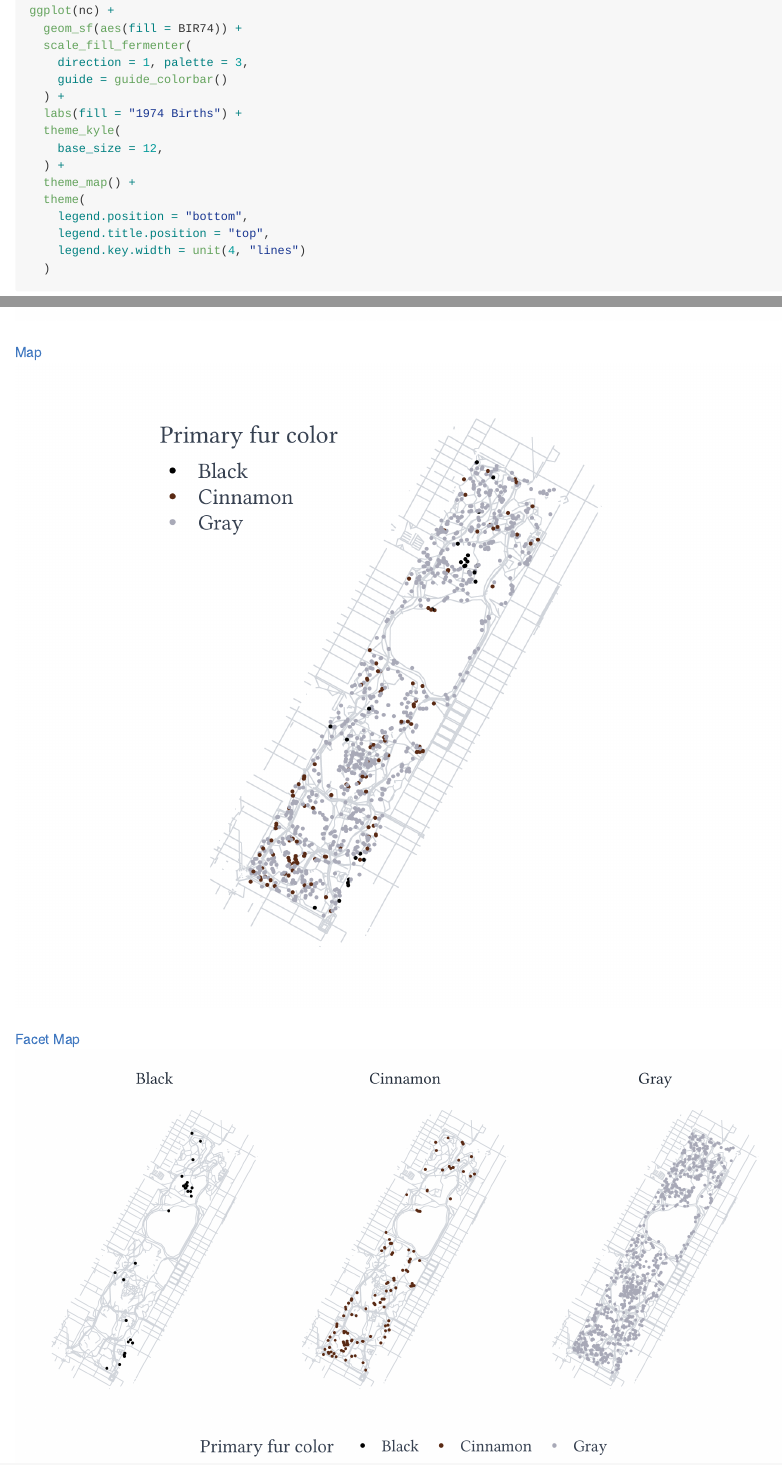
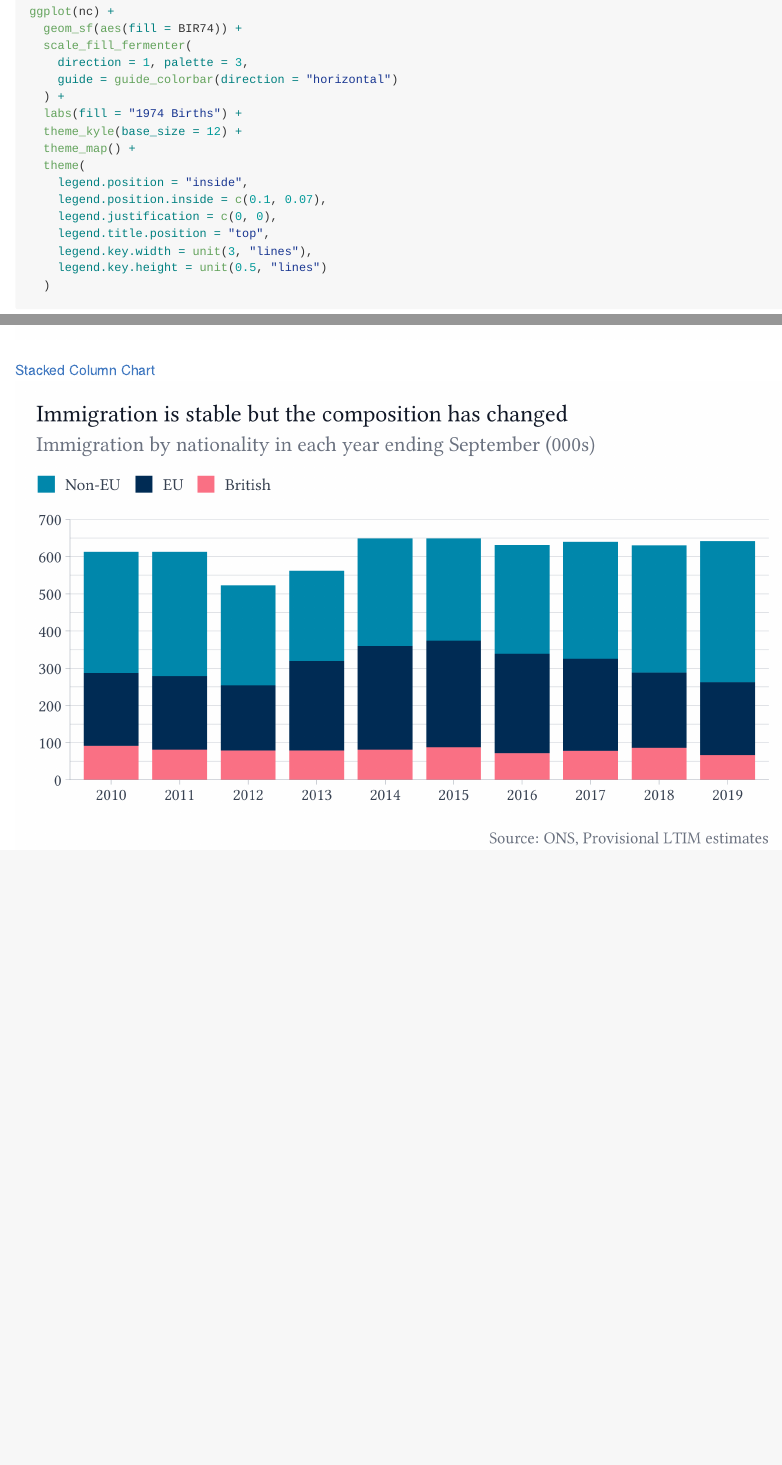
Before and after one commit to kylebutts/kfbmisc, an R Markdown document (README.Rmd): the page in a window 1100 px wide, from 1200 px down before the commit and from 1220 px down after it, so that both start at the same text, and a second part further down, joined at a grey line. The pictures show the output file README.md that the author committed with the source, drawn offline in the style of GitHub.

Commit message:
Update README

````diff
--- a/README.Rmd
+++ b/README.Rmd
@@ -78,17 +78,18 @@ ggplot(nc) +
   geom_sf(aes(fill = BIR74)) +
   scale_fill_fermenter(
     direction = 1, palette = 3,
-    guide = guide_colorbar()
+    guide = guide_colorbar(direction = "horizontal")
   ) +
   labs(fill = "1974 Births") +
-  theme_kyle(
-    base_size = 12,
-  ) +
+  theme_kyle(base_size = 12) +
   theme_map() +
   theme(
-    legend.position = "bottom",
+    legend.position = "inside",
+    legend.position.inside = c(0.1, 0.07),
+    legend.justification = c(0, 0),
     legend.title.position = "top",
-    legend.key.width = unit(4, "lines")
+    legend.key.width = unit(3, "lines"),
+    legend.key.height = unit(0.5, "lines")
   )
 ```
 
@@ -142,9 +143,3 @@ Most of these examples are taken from [`pilot`](https://github.com/olihawkins/pi
 
 [Stacked Column Chart](https://github.com/kylebutts/kfbmisc/blob/master/gallery/stacked-column-chart.R)
 `r knitr::include_graphics("gallery/figures/stacked-column-chart.png")`
-
-[Map](https://github.com/kylebutts/kfbmisc/blob/master/gallery/map.R)
-`r knitr::include_graphics("gallery/figures/map.png")`
-
-[Facet Map](https://github.com/kylebutts/kfbmisc/blob/master/gallery/map.R)
-`r knitr::include_graphics("gallery/figures/facet_map.png")`
````
Also changed, not shown: README.md, 4 other files.
